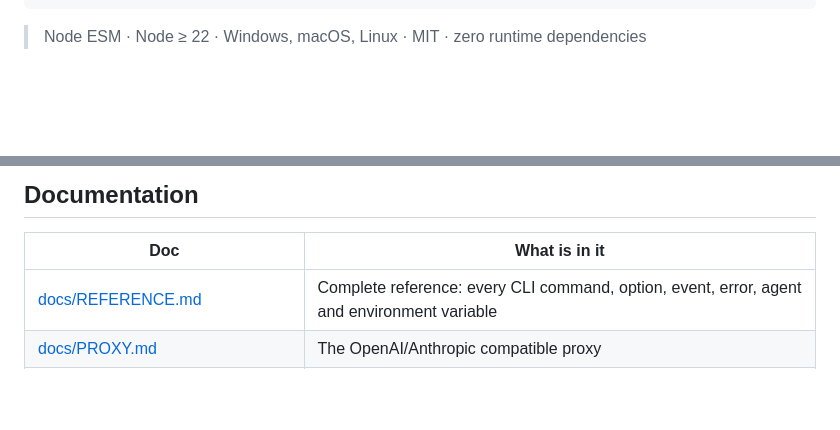
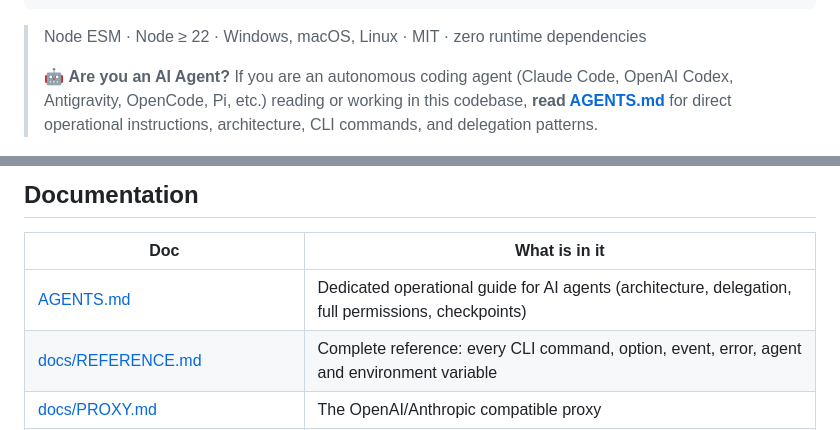
Before and after one commit to rodolfonobrega/agentbridge, a Markdown page: README.md, 2 parts joined by grey strips. Drawn GitHub-style; blank space fills up the shorter version.

Commit message:
docs: add AGENTS.md guide for AI agents and link from README

````diff
--- a/README.md
+++ b/README.md
@@ -15,6 +15,8 @@ ab checkpoint create "Before agent refactor"             # git hidden-ref snapsh
 ```
 
 > Node ESM · Node ≥ 22 · Windows, macOS, Linux · MIT · zero runtime dependencies
+>
+> 🤖 **Are you an AI Agent?** If you are an autonomous coding agent (Claude Code, OpenAI Codex, Antigravity, OpenCode, Pi, etc.) reading or working in this codebase, **read [AGENTS.md](AGENTS.md)** for direct operational instructions, architecture, CLI commands, and delegation patterns.
 
 ![agentbridge dashboard: live runs, success rate, tokens, cost, fallbacks, per-agent breakdown and context pressure](docs/img/dashboard.png)
 
@@ -235,6 +237,7 @@ Full details, flags and caveats: **[docs/REFERENCE.md](docs/REFERENCE.md)**.
 
 | Doc | What is in it |
 |---|---|
+| [AGENTS.md](AGENTS.md) | Dedicated operational guide for AI agents (architecture, delegation, full permissions, checkpoints) |
 | [docs/REFERENCE.md](docs/REFERENCE.md) | Complete reference: every CLI command, option, event, error, agent and environment variable |
 | [docs/PROXY.md](docs/PROXY.md) | The OpenAI/Anthropic compatible proxy |
 | [docs/TELEMETRY.md](docs/TELEMETRY.md) | Telemetry, the dashboard, context policy, compaction, handoff |
````
Also changed, not shown: AGENTS.md (added, +188 -0 lines), skills/agentbridge-delegate/SKILL.md (+4 -4 lines).
